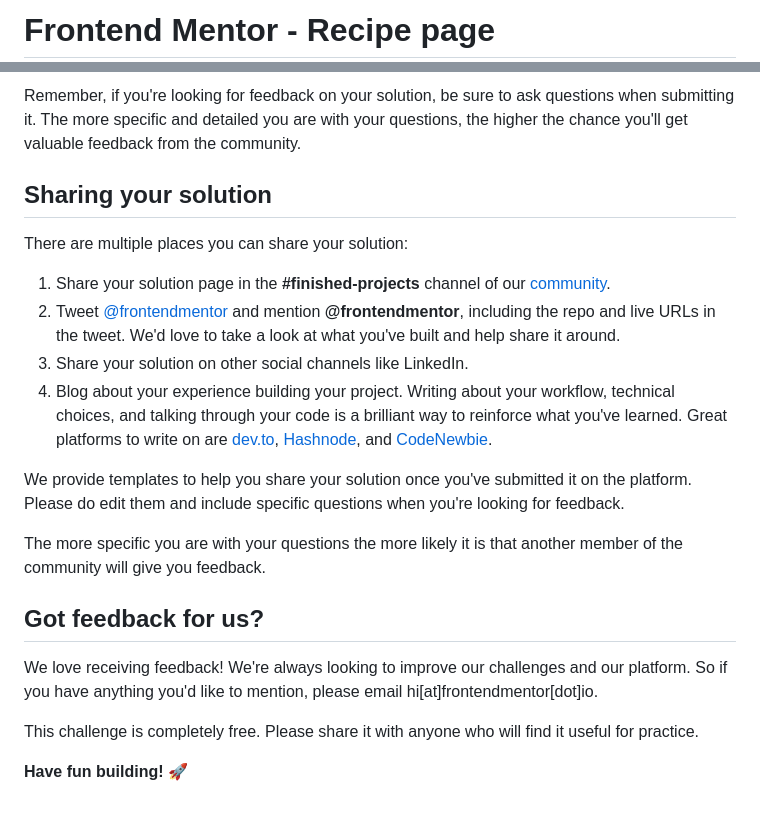
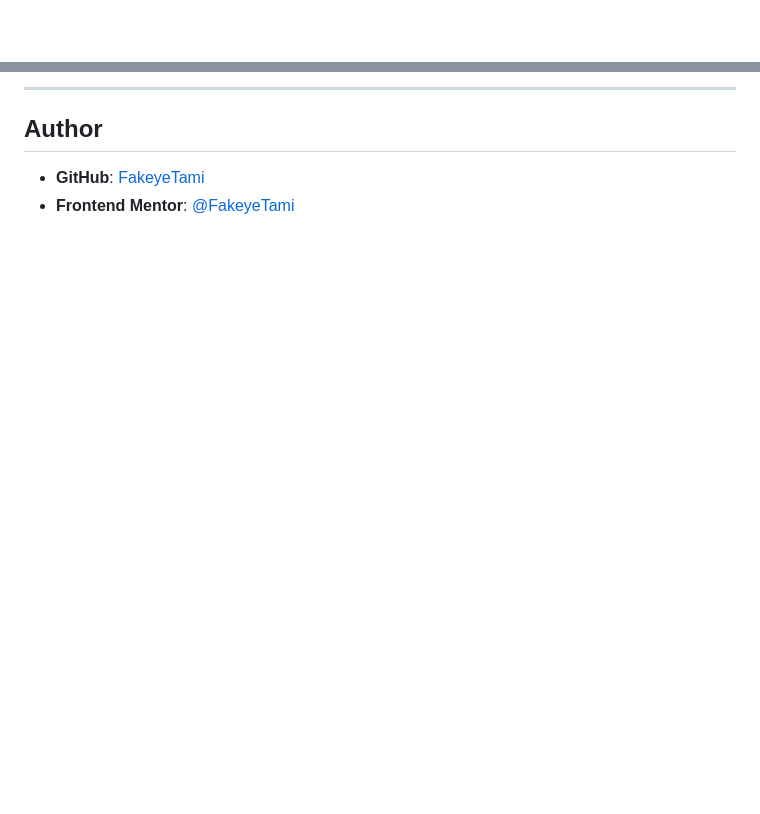
Before and after one commit to FakeyeTami/recipe-page, a Markdown page: README.md, 2 parts joined by grey strips. Drawn GitHub-style; blank space fills up the shorter version.

```diff
--- a/README.md
+++ b/README.md
@@ -1,2 +1,2 @@
-# Frontend Mentor - Recipe page
+<div align="center">
 
@@ -67,23 +92,7 @@ Submit your solution on the platform for the rest of the community to see. Follo
 
-Remember, if you're looking for feedback on your solution, be sure to ask questions when submitting it. The more specific and detailed you are with your questions, the higher the chance you'll get valuable feedback from the community.
+---
 
-## Sharing your solution
+## Author
 
-There are multiple places you can share your solution:
-
-1. Share your solution page in the **#finished-projects** channel of our [community](https://www.frontendmentor.io/community).
-2. Tweet [@frontendmentor](https://twitter.com/frontendmentor) and mention **@frontendmentor**, including the repo and live URLs in the tweet. We'd love to take a look at what you've built and help share it around.
-3. Share your solution on other social channels like LinkedIn.
-4. Blog about your experience building your project. Writing about your workflow, technical choices, and talking through your code is a brilliant way to reinforce what you've learned. Great platforms to write on are [dev.to](https://dev.to/), [Hashnode](https://hashnode.com/), and [CodeNewbie](https://community.codenewbie.org/).
-
-We provide templates to help you share your solution once you've submitted it on the platform. Please do edit them and include specific questions when you're looking for feedback.
-
-The more specific you are with your questions the more likely it is that another member of the community will give you feedback.
-
-## Got feedback for us?
-
-We love receiving feedback! We're always looking to improve our challenges and our platform. So if you have anything you'd like to mention, please email hi[at]frontendmentor[dot]io.
-
-This challenge is completely free. Please share it with anyone who will find it useful for practice.
-
-**Have fun building!** 🚀
+- **GitHub**: [FakeyeTami](https://github.com/FakeyeTami)
+- **Frontend Mentor**: [@FakeyeTami](https://www.frontendmentor.io/profile/FakeyeTami)
```
Also changed, not shown: other parts of README.md (+61 -36 lines).
